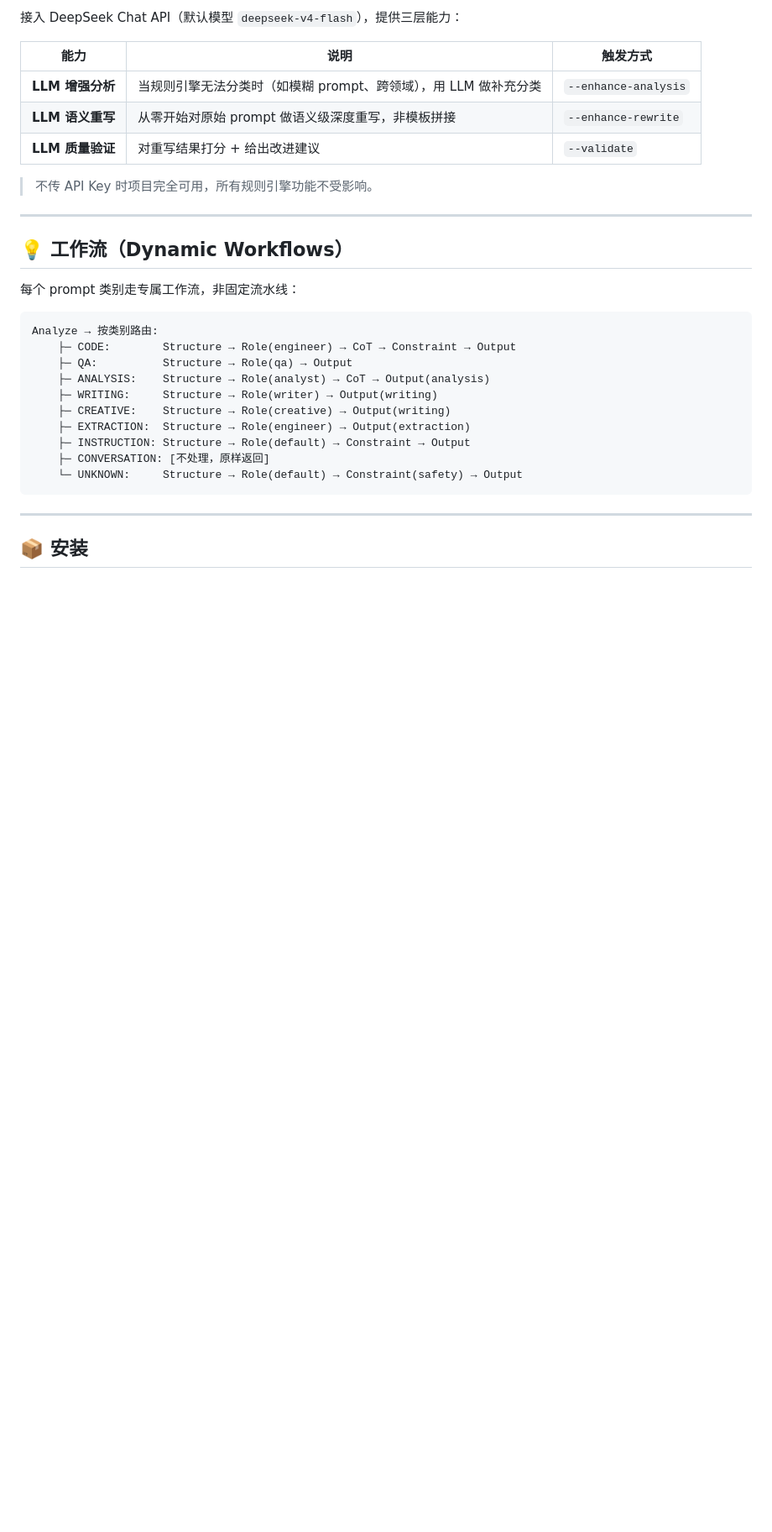
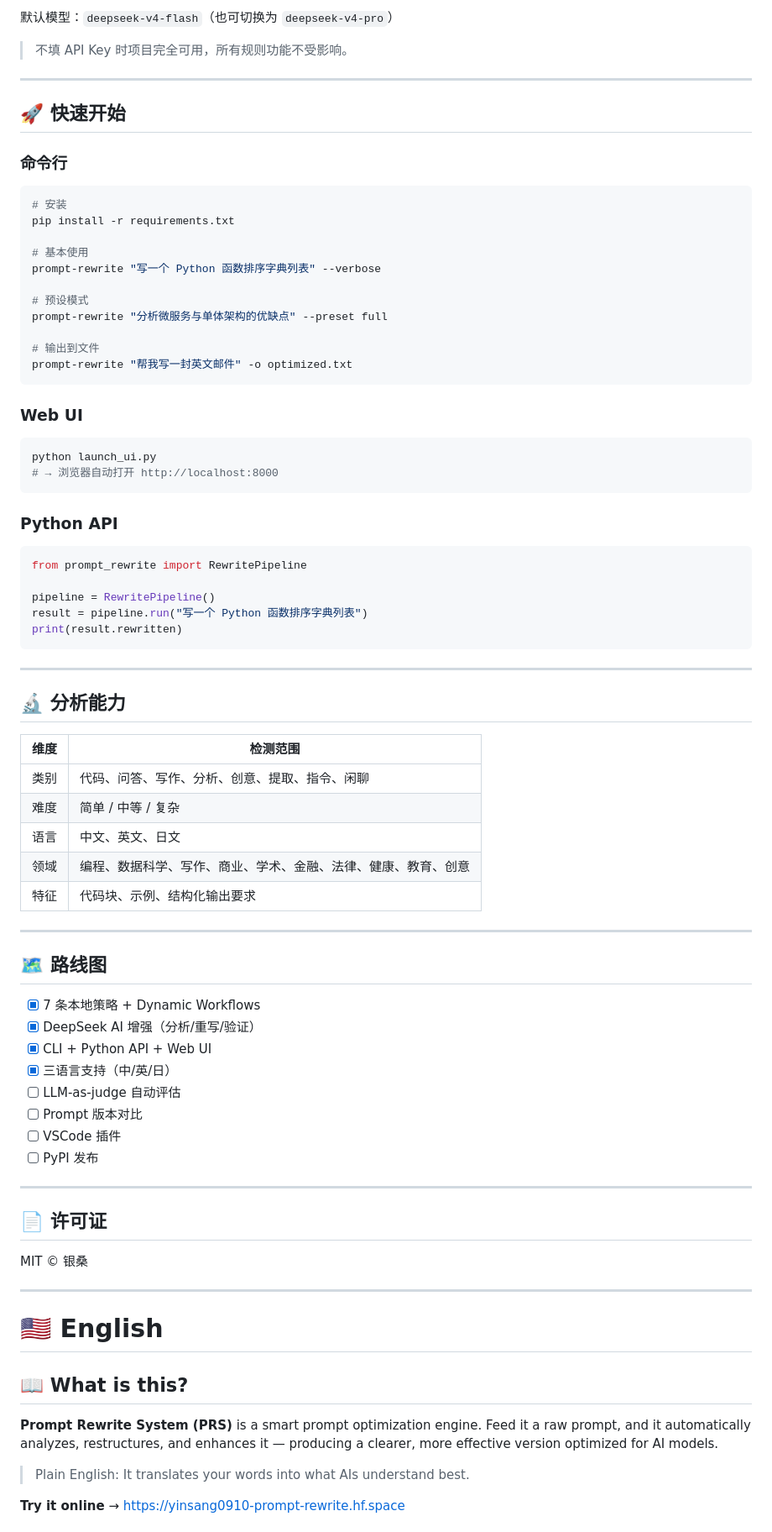
Before and after one commit to yinsang0910-star/prompt-rewrite, a Markdown page: README.md, the part around one of its changes. Shown at 84% size. GitHub-like rendering; blank space fills up the shorter version.

````diff
--- a/README.md
+++ b/README.md
@@ -90,33 +70,87 @@ python launch_ui.py
 
-接入 DeepSeek Chat API（默认模型 `deepseek-v4-flash`），提供三层能力：
+默认模型：`deepseek-v4-flash`（也可切换为 `deepseek-v4-pro`）
 
-| 能力 | 说明 | 触发方式 |
-|------|------|----------|
-| **LLM 增强分析** | 当规则引擎无法分类时（如模糊 prompt、跨领域），用 LLM 做补充分类 | `--enhance-analysis` |
-| **LLM 语义重写** | 从零开始对原始 prompt 做语义级深度重写，非模板拼接 | `--enhance-rewrite` |
-| **LLM 质量验证** | 对重写结果打分 + 给出改进建议 | `--validate` |
-
-> 不传 API Key 时项目完全可用，所有规则引擎功能不受影响。
+> 不填 API Key 时项目完全可用，所有规则功能不受影响。
 
 ---
 
-## 💡 工作流（Dynamic Workflows）
+## 🚀 快速开始
 
-每个 prompt 类别走专属工作流，非固定流水线：
+### 命令行
 
+```bash
+# 安装
+pip install -r requirements.txt
+
+# 基本使用
+prompt-rewrite "写一个 Python 函数排序字典列表" --verbose
+
+# 预设模式
+prompt-rewrite "分析微服务与单体架构的优缺点" --preset full
+
+# 输出到文件
+prompt-rewrite "帮我写一封英文邮件" -o optimized.txt
 ```
-Analyze → 按类别路由:
-    ├─ CODE:        Structure → Role(engineer) → CoT → Constraint → Output
-    ├─ QA:          Structure → Role(qa) → Output
-    ├─ ANALYSIS:    Structure → Role(analyst) → CoT → Output(analysis)
-    ├─ WRITING:     Structure → Role(writer) → Output(writing)
-    ├─ CREATIVE:    Structure → Role(creative) → Output(writing)
-    ├─ EXTRACTION:  Structure → Role(engineer) → Output(extraction)
-    ├─ INSTRUCTION: Structure → Role(default) → Constraint → Output
-    ├─ CONVERSATION: [不处理，原样返回]
-    └─ UNKNOWN:     Structure → Role(default) → Constraint(safety) → Output
+
+### Web UI
+
+```bash
+python launch_ui.py
+# → 浏览器自动打开 http://localhost:8000
+```
+
+### Python API
+
+```python
+from prompt_rewrite import RewritePipeline
+
+pipeline = RewritePipeline()
+result = pipeline.run("写一个 Python 函数排序字典列表")
+print(result.rewritten)
 ```
 
 ---
 
-## 📦 安装
+## 🔬 分析能力
+
+| 维度 | 检测范围 |
+|------|---------|
+| 类别 | 代码、问答、写作、分析、创意、提取、指令、闲聊 |
+| 难度 | 简单 / 中等 / 复杂 |
+| 语言 | 中文、英文、日文 |
+| 领域 | 编程、数据科学、写作、商业、学术、金融、法律、健康、教育、创意 |
+| 特征 | 代码块、示例、结构化输出要求 |
+
+---
+
+## 🗺️ 路线图
+
+- [x] 7 条本地策略 + Dynamic Workflows
+- [x] DeepSeek AI 增强（分析/重写/验证）
+- [x] CLI + Python API + Web UI
+- [x] 三语言支持（中/英/日）
+- [ ] LLM-as-judge 自动评估
+- [ ] Prompt 版本对比
+- [ ] VSCode 插件
+- [ ] PyPI 发布
+
+---
+
+## 📄 许可证
+
+MIT © 银桑
+
+---
+
+<a name="english"></a>
+
+# 🇺🇸 English
+
+## 📖 What is this?
+
+**Prompt Rewrite System (PRS)** is a smart prompt optimization engine. Feed it a raw prompt, and it automatically analyzes, restructures, and enhances it — producing a clearer, more effective version optimized for AI models.
+
+> Plain English: It translates your words into what AIs understand best.
+
+**Try it online** → https://yinsang0910-prompt-rewrite.hf.space
+
````
Also changed, not shown: other parts of README.md (+220 -146 lines).
